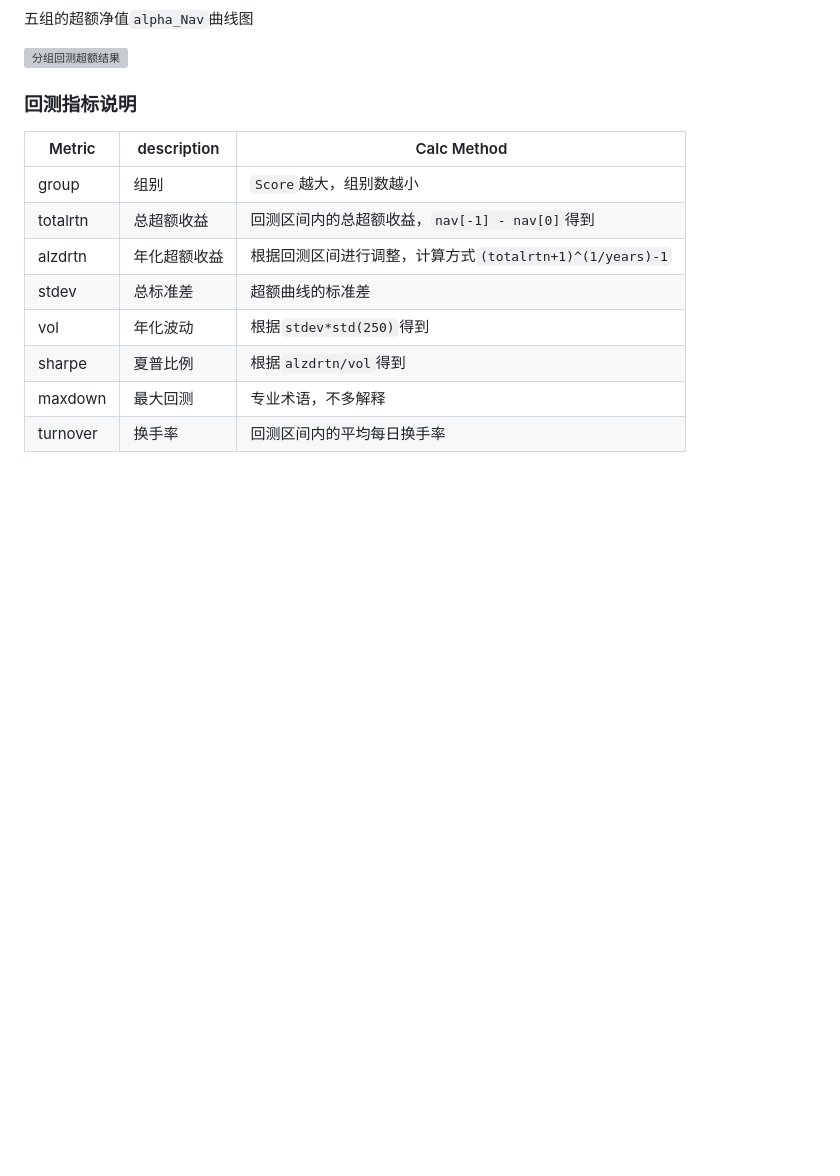
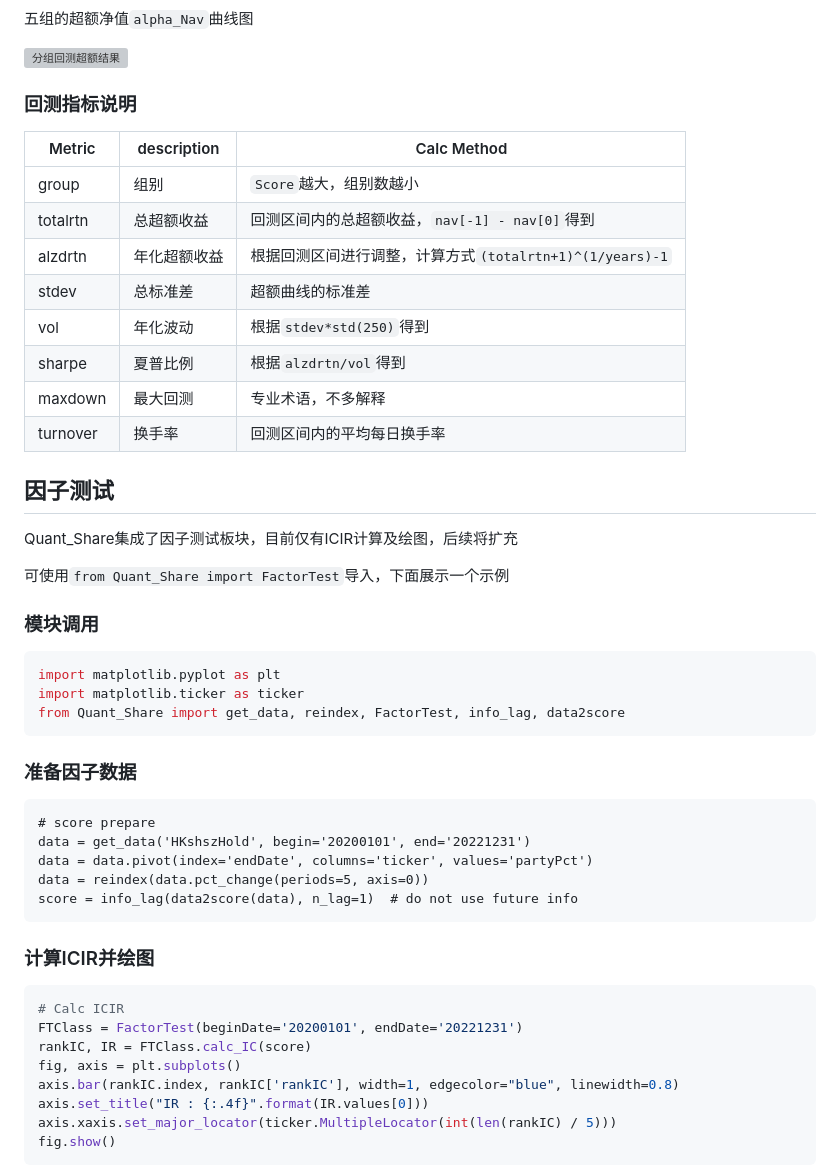
Before and after one commit to jsyzc2019/Quant_Share, a Markdown page: Wiki/快速使用.md, the part around one of its changes. GitHub-like rendering; blank space fills up the shorter version; grey boxes are pictures that could not be loaded.

````diff
--- a/Wiki/快速使用.md
+++ b/Wiki/快速使用.md
@@ -94,3 +138,41 @@ print(outMetrics)  # 输出指标
 | sharpe   | 夏普比例     | 根据`alzdrtn/vol`得到                                    |
 | maxdown  | 最大回测     | 专业术语，不多解释                                       |
 | turnover | 换手率       | 回测区间内的平均每日换手率                               |
+
+## 因子测试
+
+Quant_Share集成了因子测试板块，目前仅有ICIR计算及绘图，后续将扩充
+
+可使用`from Quant_Share import FactorTest`导入，下面展示一个示例
+
+### 模块调用
+
+```python
+import matplotlib.pyplot as plt
+import matplotlib.ticker as ticker
+from Quant_Share import get_data, reindex, FactorTest, info_lag, data2score
+```
+
+### 准备因子数据
+
+```
+# score prepare
+data = get_data('HKshszHold', begin='20200101', end='20221231')
+data = data.pivot(index='endDate', columns='ticker', values='partyPct')
+data = reindex(data.pct_change(periods=5, axis=0))
+score = info_lag(data2score(data), n_lag=1)  # do not use future info
+```
+
+### 计算ICIR并绘图
+
+```python
+# Calc ICIR
+FTClass = FactorTest(beginDate='20200101', endDate='20221231')
+rankIC, IR = FTClass.calc_IC(score)
+fig, axis = plt.subplots()
+axis.bar(rankIC.index, rankIC['rankIC'], width=1, edgecolor="blue", linewidth=0.8)
+axis.set_title("IR : {:.4f}".format(IR.values[0]))
+axis.xaxis.set_major_locator(ticker.MultipleLocator(int(len(rankIC) / 5)))
+fig.show()
+```
+
````
Also changed, not shown: other parts of Wiki/快速使用.md (+59 -14 lines), Wiki/参与项目开发/添加函数.md (renamed from Wiki/Dev/添加函数.md), Wiki/参与项目开发/添加数据表.md (renamed from Wiki/Dev/添加数据表.md).
